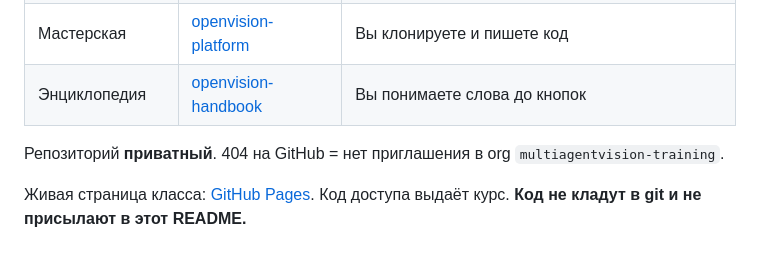
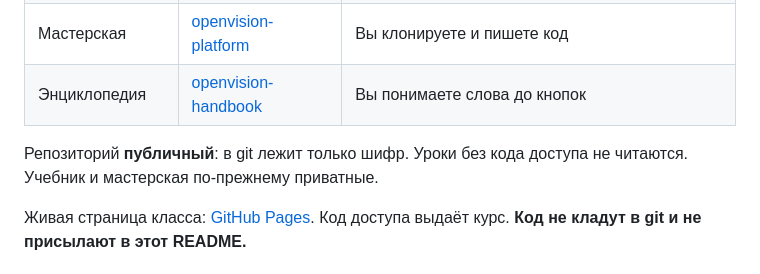
Before and after one commit to multiagentvision-training/course-site, a Markdown page: README.md, the part around the change. GitHub-like rendering.

Commit message:
Note that GitHub Pages needs a public repo; lessons stay encrypted.

```diff
--- a/README.md
+++ b/README.md
@@ -13,7 +13,7 @@
 | Мастерская | [openvision-platform](https://github.com/multiagentvision-training/openvision-platform) | Вы клонируете и пишете код |
 | Энциклопедия | [openvision-handbook](https://github.com/multiagentvision-training/openvision-handbook) | Вы понимаете слова до кнопок |
 
-Репозиторий **приватный**. 404 на GitHub = нет приглашения в org `multiagentvision-training`.
+Репозиторий **публичный**: в git лежит только шифр. Уроки без кода доступа не читаются. Учебник и мастерская по-прежнему приватные.
 
 Живая страница класса: [GitHub Pages](https://multiagentvision-training.github.io/course-site/). Код доступа выдаёт курс. **Код не кладут в git и не присылают в этот README.**
 
```
